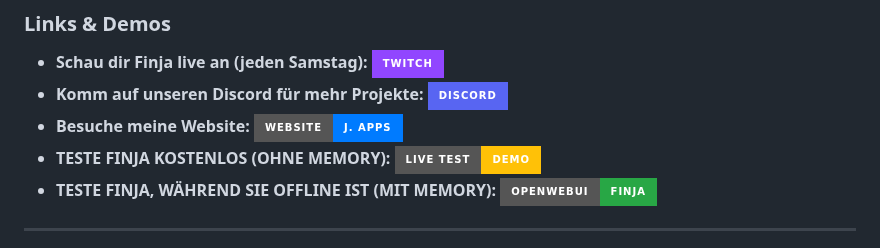
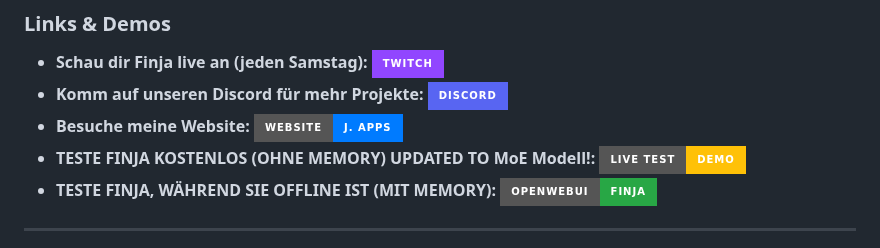
Before and after one commit to JohnV2002/Finja-AI-Ecosystem, a Markdown page: README.md, the part around the change. Rendered like a GitHub page; badges without logos.

```diff
--- a/README.md
+++ b/README.md
@@ -21,7 +21,7 @@
 -   **Schau dir Finja live an (jeden Samstag):** [![Twitch Badge](https://img.shields.io/badge/Twitch-9146FF?style=for-the-badge&logo=twitch&logoColor=white)](https://www.twitch.tv/sodakiller1)
 -   **Komm auf unseren Discord für mehr Projekte:** [![Discord Badge](https://img.shields.io/badge/Discord-5865F2?style=for-the-badge&logo=discord&logoColor=white)](https://discord.com/invite/c55C6ggQ5K)
 -   **Besuche meine Website:** [![Website Badge](https://img.shields.io/badge/Website-J.%20Apps-007bff?style=for-the-badge&logo=website&logoColor=white)](https://jappshome.de)
--   **TESTE FINJA KOSTENLOS (OHNE MEMORY):** [![Live Test Badge](https://img.shields.io/badge/Live%20Test-Demo-ffc107?style=for-the-badge&logo=vial&logoColor=white)](https://jappshome.de/livetest.html)
+-   **TESTE FINJA KOSTENLOS (OHNE MEMORY) UPDATED TO MoE Modell!:** [![Live Test Badge](https://img.shields.io/badge/Live%20Test-Demo-ffc107?style=for-the-badge&logo=vial&logoColor=white)](https://jappshome.de/livetest.html)
 -   **TESTE FINJA, WÄHREND SIE OFFLINE IST (MIT MEMORY):** [![OpenWebUI Badge](https://img.shields.io/badge/OpenWebUI-Finja-28a745?style=for-the-badge&logo=robot&logoColor=white)](https://openwebui.jappshome.de)
 
 ---
```
